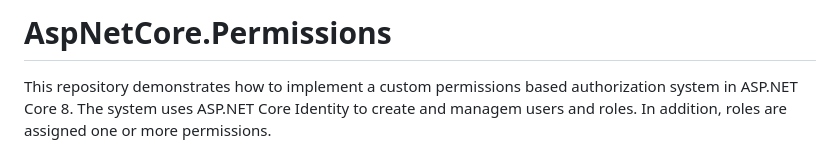
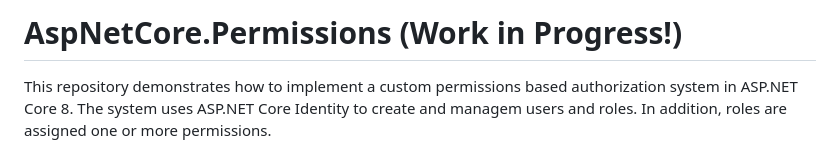
Before and after one commit to ghosh9691/AspNetCore.Permissions, a Markdown page: README.md, the part around the change. Drawn GitHub-style.

Commit message:
Added WIP message

```diff
--- a/README.md
+++ b/README.md
@@ -1,4 +1,4 @@
-# AspNetCore.Permissions
+# AspNetCore.Permissions (Work in Progress!)
 
 This repository demonstrates how to implement a custom permissions based authorization system in ASP.NET Core 8. The system uses ASP.NET Core Identity to create and managem users and roles. In addition, roles are assigned one or more permissions.
 
```
